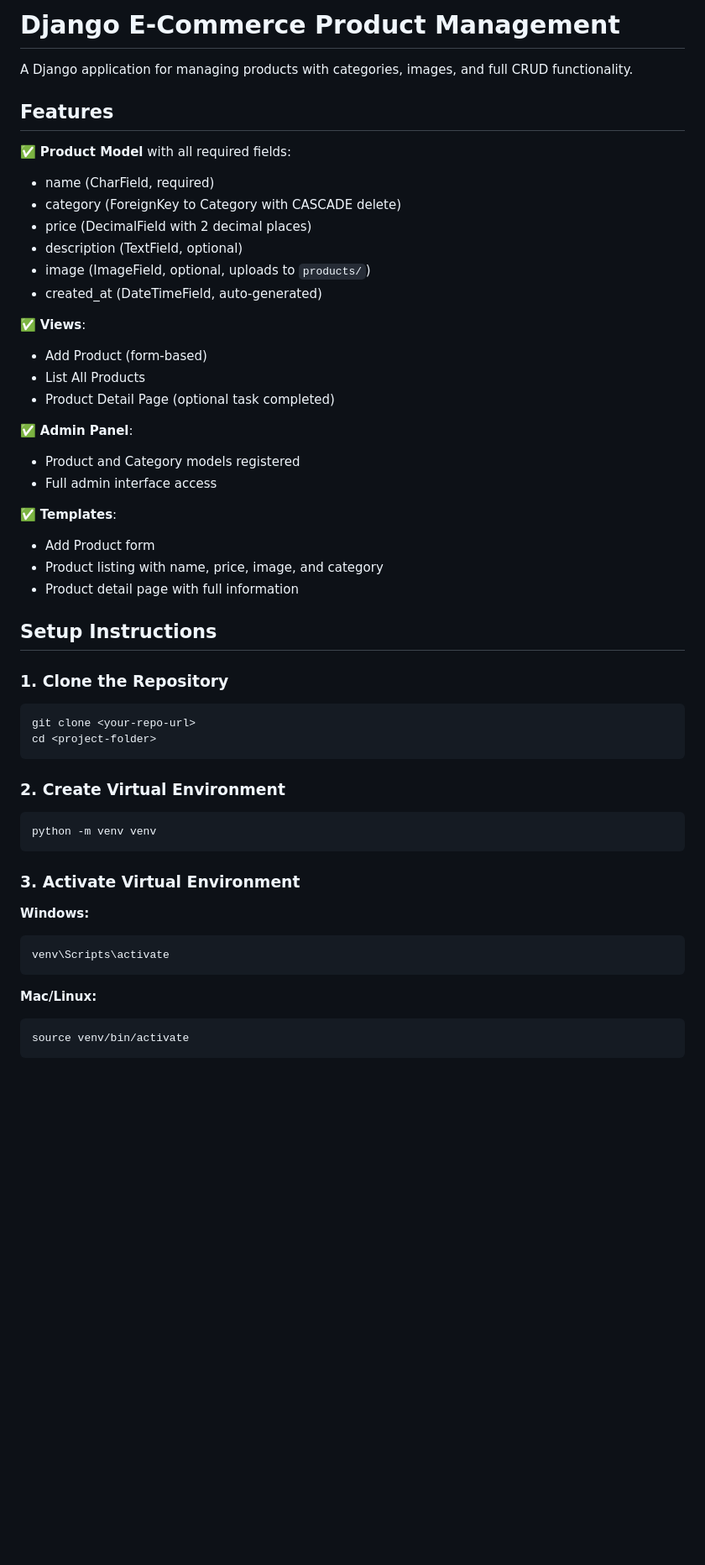
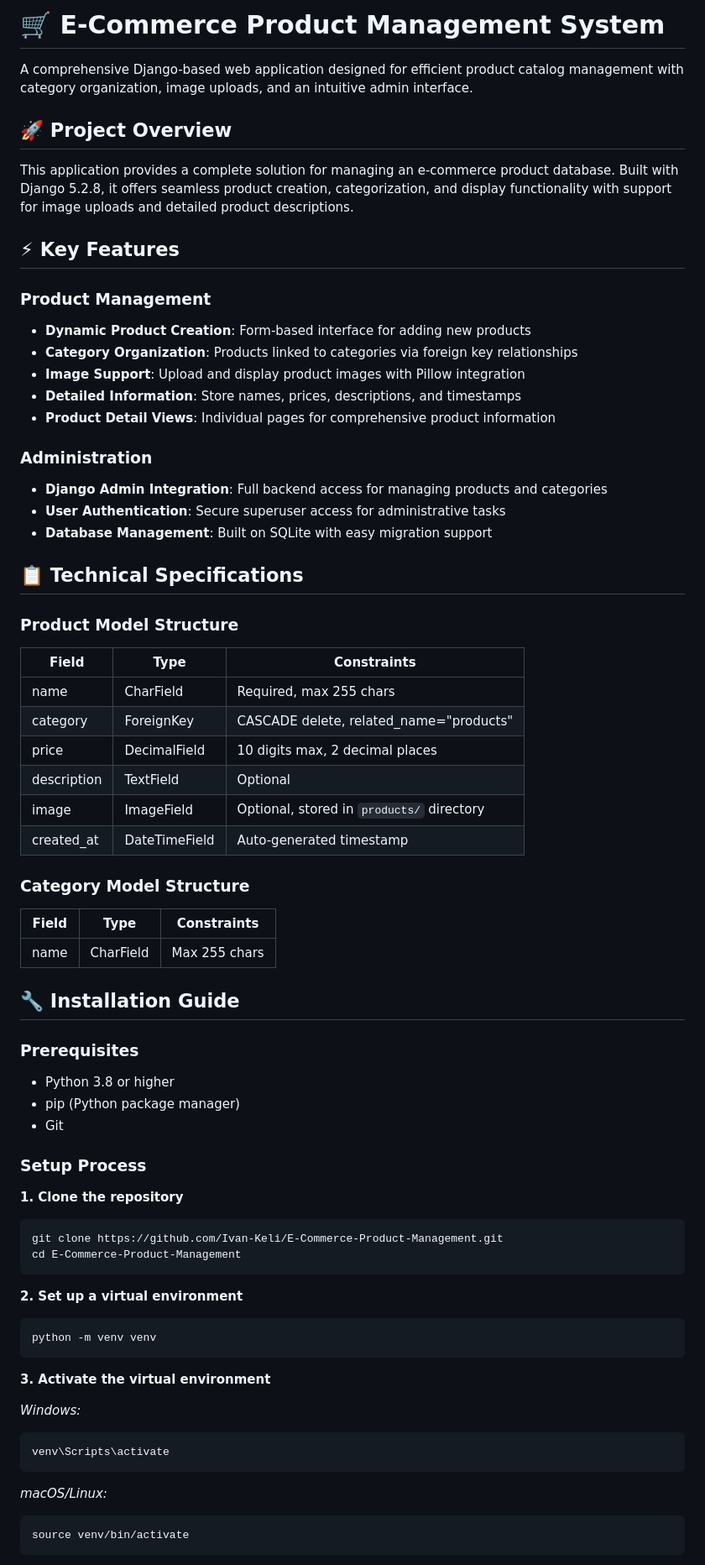
Before and after one commit to Ivan-Keli/E-Commerce-Product-Management, a Markdown page: README.md, the part around one of its changes. Shown at 84% size. GitHub-like rendering; blank space fills up the shorter version.

````diff
--- a/README.md
+++ b/README.md
@@ -1,51 +1,70 @@
-# Django E-Commerce Product Management
+# 🛒 E-Commerce Product Management System
 
-A Django application for managing products with categories, images, and full CRUD functionality.
+A comprehensive Django-based web application designed for efficient product catalog management with category organization, image uploads, and an intuitive admin interface.
 
-## Features
+## 🚀 Project Overview
 
-✅ **Product Model** with all required fields:
-- name (CharField, required)
-- category (ForeignKey to Category with CASCADE delete)
-- price (DecimalField with 2 decimal places)
-- description (TextField, optional)
-- image (ImageField, optional, uploads to `products/`)
-- created_at (DateTimeField, auto-generated)
+This application provides a complete solution for managing an e-commerce product database. Built with Django 5.2.8, it offers seamless product creation, categorization, and display functionality with support for image uploads and detailed product descriptions.
 
-✅ **Views**:
-- Add Product (form-based)
-- List All Products
-- Product Detail Page (optional task completed)
+## ⚡ Key Features
 
-✅ **Admin Panel**:
-- Product and Category models registered
-- Full admin interface access
+### Product Management
+- **Dynamic Product Creation**: Form-based interface for adding new products
+- **Category Organization**: Products linked to categories via foreign key relationships
+- **Image Support**: Upload and display product images with Pillow integration
+- **Detailed Information**: Store names, prices, descriptions, and timestamps
+- **Product Detail Views**: Individual pages for comprehensive product information
 
-✅ **Templates**:
-- Add Product form
-- Product listing with name, price, image, and category
-- Product detail page with full information
+### Administration
+- **Django Admin Integration**: Full backend access for managing products and categories
+- **User Authentication**: Secure superuser access for administrative tasks
+- **Database Management**: Built on SQLite with easy migration support
 
-## Setup Instructions
+## 📋 Technical Specifications
 
-### 1. Clone the Repository
+### Product Model Structure
+| Field | Type | Constraints |
+|-------|------|-------------|
+| name | CharField | Required, max 255 chars |
+| category | ForeignKey | CASCADE delete, related_name="products" |
+| price | DecimalField | 10 digits max, 2 decimal places |
+| description | TextField | Optional |
+| image | ImageField | Optional, stored in `products/` directory |
+| created_at | DateTimeField | Auto-generated timestamp |
+
+### Category Model Structure
+| Field | Type | Constraints |
+|-------|------|-------------|
+| name | CharField | Max 255 chars |
+
+## 🔧 Installation Guide
+
+### Prerequisites
+- Python 3.8 or higher
+- pip (Python package manager)
+- Git
+
+### Setup Process
+
+**1. Clone the repository**
 ```bash
-git clone <your-repo-url>
-cd <project-folder>
+git clone https://github.com/Ivan-Keli/E-Commerce-Product-Management.git
+cd E-Commerce-Product-Management
 ```
 
-### 2. Create Virtual Environment
+**2. Set up a virtual environment**
 ```bash
 python -m venv venv
 ```
 
-### 3. Activate Virtual Environment
-**Windows:**
+**3. Activate the virtual environment**
+
+*Windows:*
 ```bash
 venv\Scripts\activate
 ```
 
-**Mac/Linux:**
+*macOS/Linux:*
 ```bash
 source venv/bin/activate
 ```
````
Also changed, not shown: other parts of README.md (+95 -50 lines).
